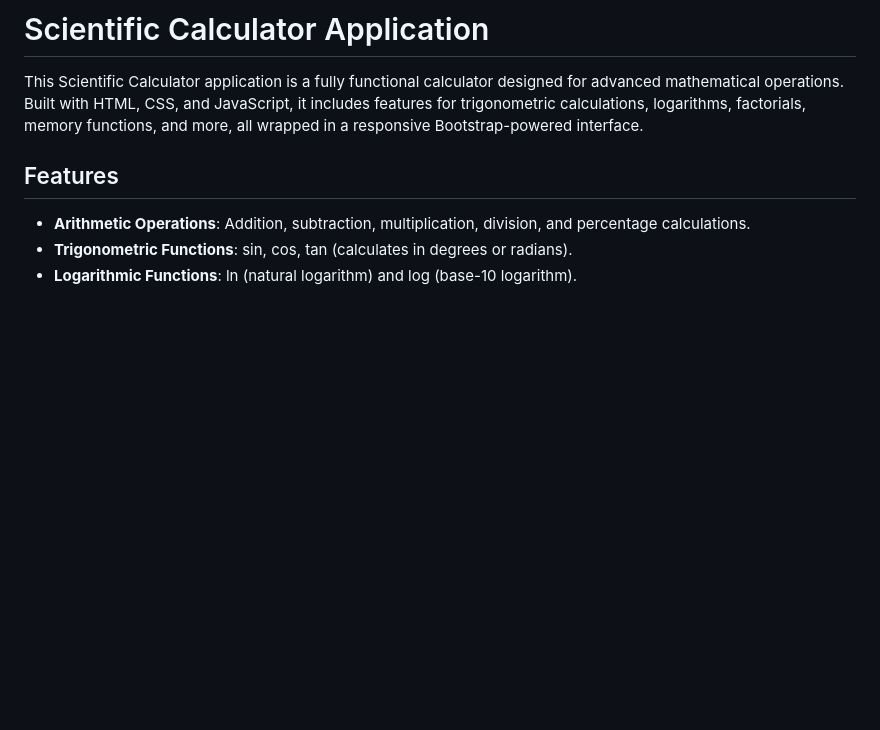
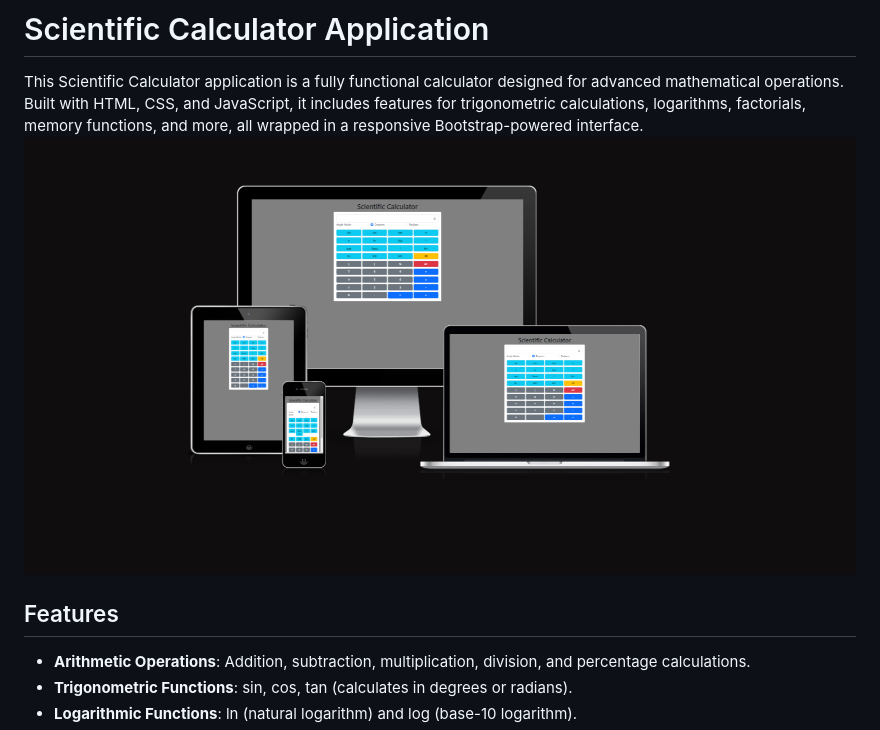
Before and after one commit to yohannes2025/project-2-scientific-calculator, a Markdown page: README.md, the part around the change. Rendered like a GitHub page; blank space fills up the shorter version.

Commit message:
add a screenshot to README.md file

```diff
--- a/README.md
+++ b/README.md
@@ -1,6 +1,7 @@
 # Scientific Calculator Application
 
 This Scientific Calculator application is a fully functional calculator designed for advanced mathematical operations. Built with HTML, CSS, and JavaScript, it includes features for trigonometric calculations, logarithms, factorials, memory functions, and more, all wrapped in a responsive Bootstrap-powered interface.
+![scientific calculator](assets/images/screenshot/screenshot.png)
 
 ## Features
 
```
